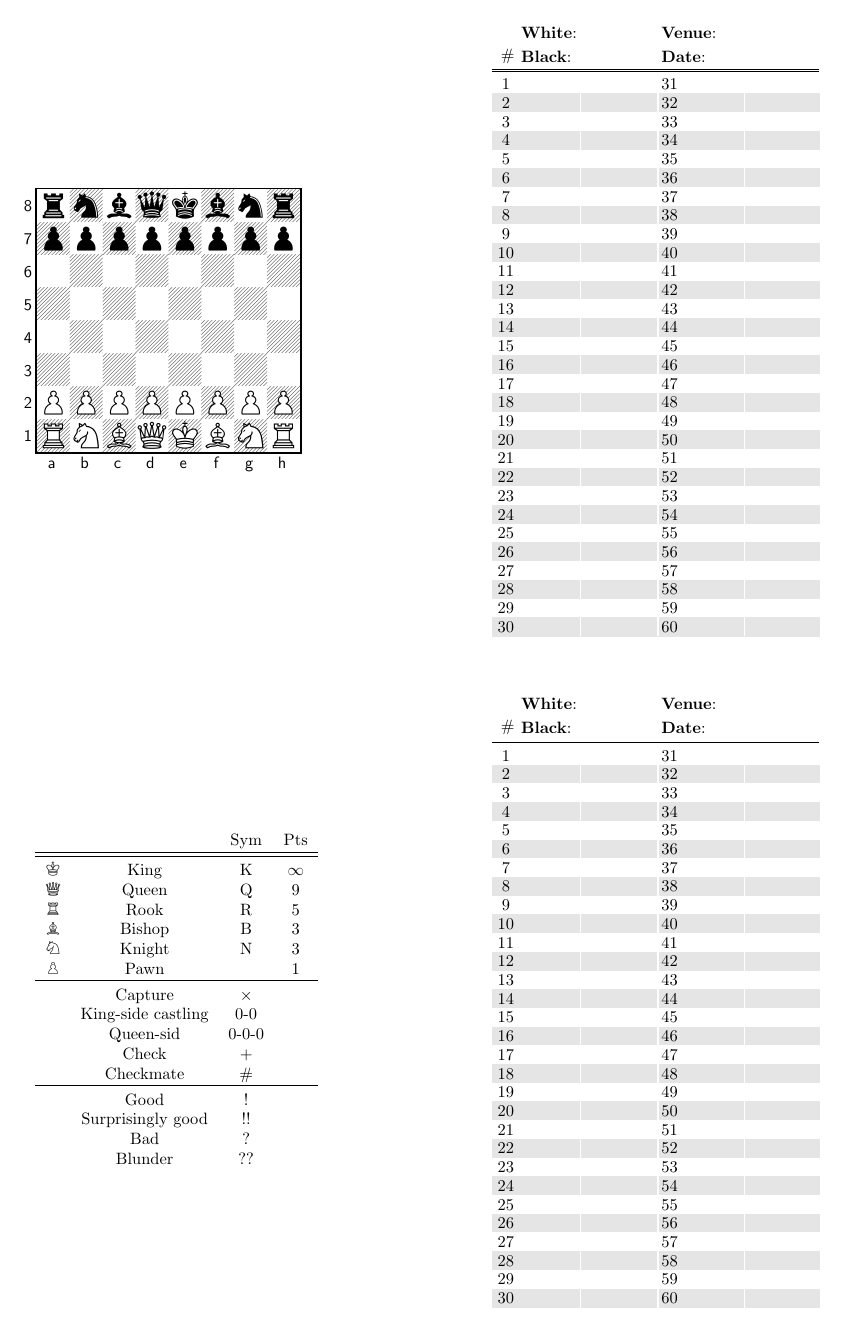
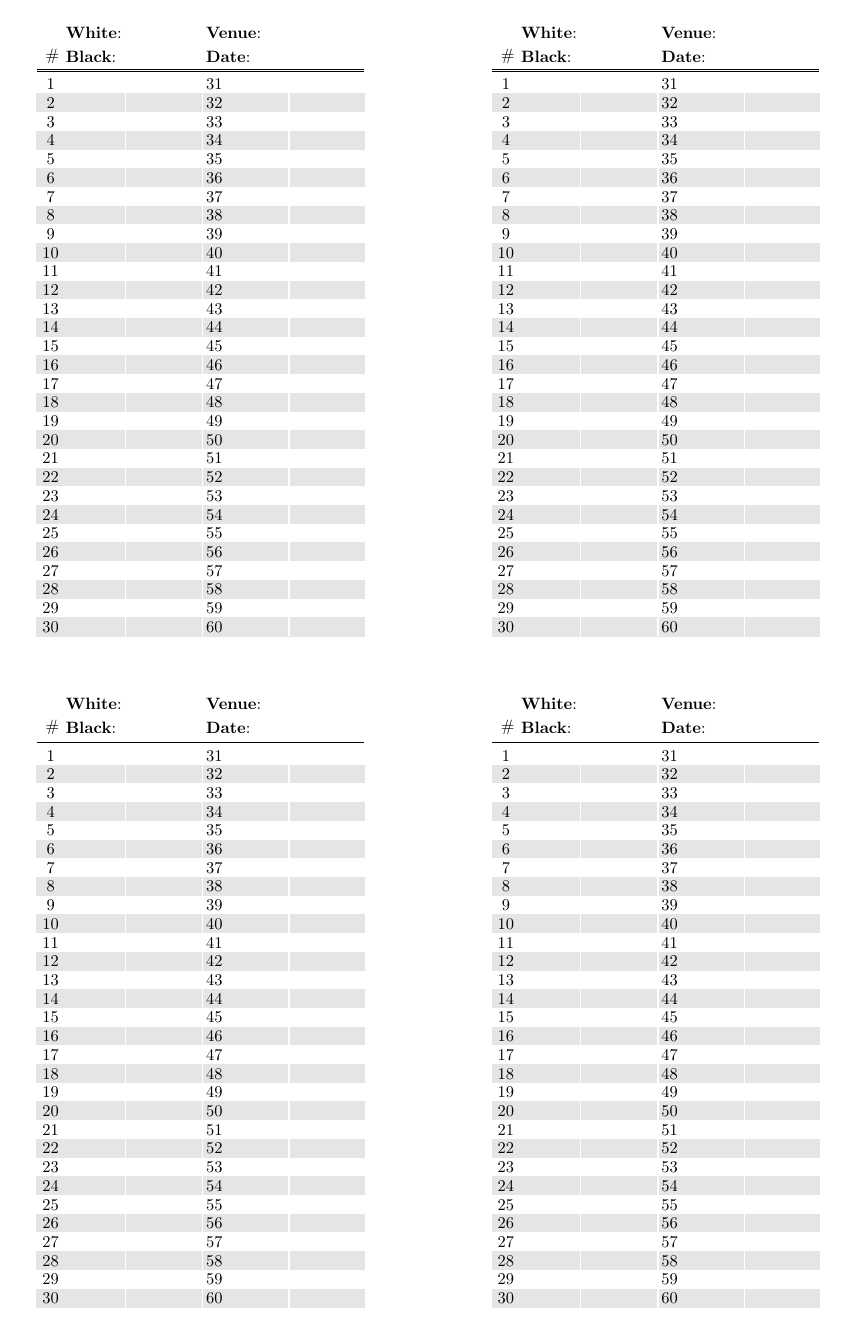
Before and after one commit to alemelis/chess-score-sheet, a LaTeX document (main.tex): page 1 of 4 before the commit and page 1 of 2 after it. Compiled offline with pdfLaTeX.

Commit message:
simple page

```diff
--- a/main.tex
+++ b/main.tex
@@ -55,47 +55,47 @@
 \pagestyle{empty}
 %first page
 % how to set a board
-\begin{minipage}{0.5\textwidth}
-    \newgame
-    \showboard
-\end{minipage}
-~
-% legend
-\begin{minipage}{0.5\textwidth}
-\pgntable
-\end{minipage}
-\vfill
-\begin{minipage}{0.5\textwidth}
-\begin{tabular}{cccc}
-& & Sym & Pts \\
-\hline
-\hline\\[-2ex]
-\symking & King & K & $\infty$ \\
-\symqueen & Queen & Q & 9 \\
-\symrook & Rook & R & 5 \\
-\symbishop & Bishop & B & 3 \\
-\symknight & Knight & N & 3 \\
-\sympawn & Pawn & & 1 \\
-\hline\\[-2ex]
-& Capture & $\times$ & \\
-& King-side castling & 0-0 & \\
-& Queen-sid & 0-0-0 & \\
-& Check & $+$ & \\
-& Checkmate & \# & \\
-\hline\\[-2ex]
-& Good & ! & \\
-& Surprisingly good & !! & \\
-& Bad & ? & \\
-& Blunder & ?? & \\
-\end{tabular}
-\end{minipage}
-~
-\begin{minipage}{0.5\textwidth}
-\pgntable
-\end{minipage}
+% \begin{minipage}{0.5\textwidth}
+%     \newgame
+%     \showboard
+% \end{minipage}
+% ~
+% % legend
+% \begin{minipage}{0.5\textwidth}
+% \pgntable
+% \end{minipage}
+% \vfill
+% \begin{minipage}{0.5\textwidth}
+% \begin{tabular}{cccc}
+% & & Sym & Pts \\
+% \hline
+% \hline\\[-2ex]
+% \symking & King & K & $\infty$ \\
+% \symqueen & Queen & Q & 9 \\
+% \symrook & Rook & R & 5 \\
+% \symbishop & Bishop & B & 3 \\
+% \symknight & Knight & N & 3 \\
+% \sympawn & Pawn & & 1 \\
+% \hline\\[-2ex]
+% & Capture & $\times$ & \\
+% & King-side castling & 0-0 & \\
+% & Queen-sid & 0-0-0 & \\
+% & Check & $+$ & \\
+% & Checkmate & \# & \\
+% \hline\\[-2ex]
+% & Good & ! & \\
+% & Surprisingly good & !! & \\
+% & Bad & ? & \\
+% & Blunder & ?? & \\
+% \end{tabular}
+% \end{minipage}
+% ~
+% \begin{minipage}{0.5\textwidth}
+% \pgntable
+% \end{minipage}
 
-% 3 more pages filled with tables
-\pgnpage
+% % 3 more pages filled with tables
+% \pgnpage
 \pgnpage
 \pgnpage
 
```
Also changed, not shown: README.md, additional_page.pdf (added).
